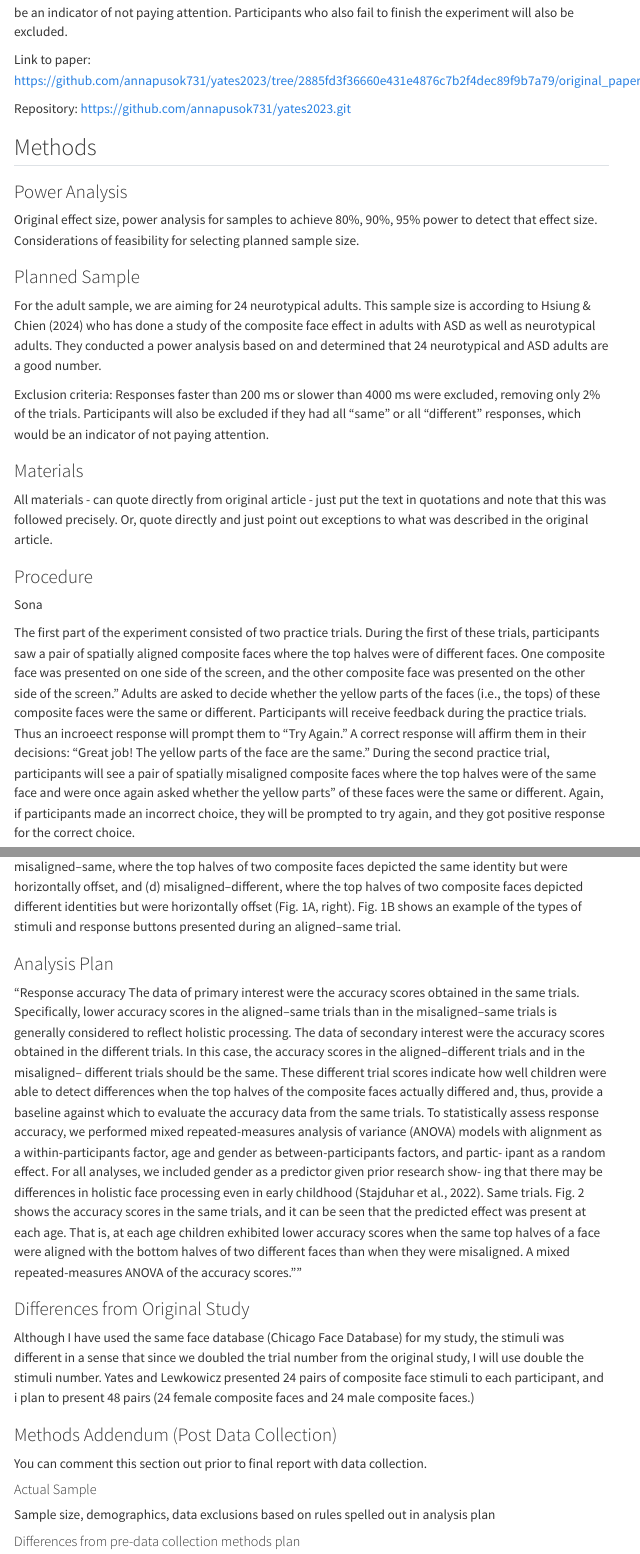
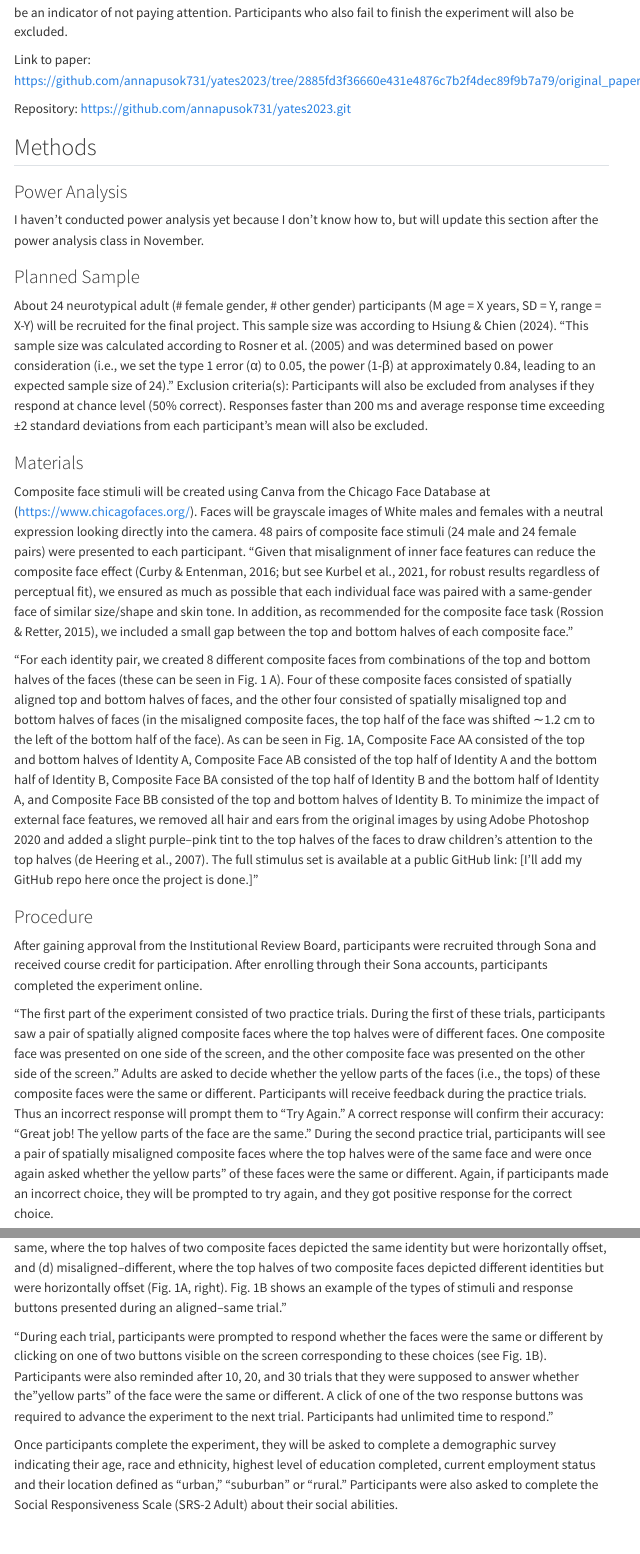
Before and after one commit to annapusok731/yates2023, a Quarto document (writeup/Replication Report Template.qmd): the page in a window 1100 px wide, from 1200 px down, and a second part further down, joined at a grey line. Rendered offline with R 4.5, knitr and Pandoc in place of Quarto, with nearby package versions; menus at the side of the page are left out.

Commit message:
methods_final_updates

```diff
--- a/writeup/Replication Report Template.qmd
+++ b/writeup/Replication Report Template.qmd
@@ -31,50 +31,39 @@ Repository: https://github.com/annapusok731/yates2023.git
 
 ### Power Analysis
 
-Original effect size, power analysis for samples to achieve 80%, 90%, 95% power to detect that effect size.  Considerations of feasibility for selecting planned sample size.
+I haven't conducted power analysis yet because I don't know how to, but will update this section after the power analysis class in November.
 
 ### Planned Sample
 
-For the adult sample, we are aiming for 24 neurotypical adults. This sample size is according to Hsiung & Chien (2024) who has done a study of the composite face effect in adults with ASD as well as neurotypical adults. They conducted a power analysis based on and determined that 24 neurotypical and ASD adults are a good number.
-
-Exclusion criteria: Responses faster than 200 ms or slower than 4000 ms were excluded, removing only 2% of the trials. Participants will also be excluded if they had all “same” or all “different” responses, which would be an indicator of not paying attention.
+About 24 neurotypical adult (# female gender, # other gender) participants (M age = X years, SD = Y, range = X-Y) will be recruited for the final project. This sample size was according to Hsiung & Chien (2024). "This sample size was calculated according to Rosner et al. (2005) and was determined based on power consideration (i.e., we set the type 1 error (α) to 0.05, the power (1-β) at approximately 0.84, leading to an expected sample size of 24)."
+Exclusion criteria(s): Participants will also be excluded from analyses if they respond at chance level (50% correct). Responses faster than 200 ms and average response time exceeding ±2 standard deviations from each participant's mean will also be excluded.
 
 ### Materials
+Composite face stimuli will be created using Canva from the Chicago Face Database at (https://www.chicagofaces.org/). Faces will be grayscale images of White males and females with a neutral expression looking directly into the camera. 48 pairs of composite face stimuli (24 male and 24 female pairs) were presented to each participant. "Given that misalignment of inner face features can reduce the composite face effect (Curby & Entenman, 2016; but see Kurbel et al., 2021, for robust results regardless of perceptual fit), we ensured as much as possible that each individual face was paired with a same-gender face of similar size/shape and skin tone. In addition, as recommended for the composite face task (Rossion & Retter, 2015), we included a small gap between the top and bottom halves of each composite face."
 
-All materials - can quote directly from original article - just put the text in quotations and note that this was followed precisely.  Or, quote directly and just point out exceptions to what was described in the original article.
+"For each identity pair, we created 8 different composite faces from combinations of the top and bottom halves of the faces (these can be seen in Fig. 1 A). Four of these composite faces consisted of spatially aligned top and bottom halves of faces, and the other four consisted of spatially misaligned top and bottom halves of faces (in the misaligned composite faces, the top half of the face was shifted ∼1.2 cm to the left of the bottom half of the face). As can be seen in Fig. 1A, Composite Face AA consisted of the top and bottom halves of Identity A, Composite Face AB consisted of the top half of Identity A and the bottom half of Identity B, Composite Face BA consisted of the top half of Identity B and the bottom half of Identity A, and Composite Face BB consisted of the top and bottom halves of Identity B. To minimize the impact of external face features, we removed all hair and ears from the original images by using Adobe Photoshop 2020 and added a slight purple–pink tint to the top halves of the faces to draw children’s attention to the top halves (de Heering et al., 2007). The full stimulus set is available at a public GitHub link: [I'll add my GitHub repo here once the project is done.]"
 
 ### Procedure
 
-Sona
+After gaining approval from the Institutional Review Board, participants were recruited through Sona and received course credit for participation. After enrolling through their Sona accounts, participants completed the experiment online.
 
-The first part of the experiment consisted of two practice trials. During the first of these trials, participants saw a pair of spatially aligned composite faces where the top halves were of different faces. One composite face was presented on one side of the screen, and the other composite face was presented on the other side of the screen."
-Adults are asked to decide whether the yellow parts of the faces (i.e., the tops) of these composite faces were the same or different. Participants will receive feedback during the practice trials. Thus an incroeect response will prompt them to "Try Again." A correct response will affirm them in their decisions: "Great job! The yellow parts of the face are the same." During the second practice trial, participants will see a pair of spatially misaligned composite faces where the top halves were of the same face and were once again asked whether the yellow parts” of these faces were the same or different. Again, if participants made an incorrect choice, they will be prompted to try again, and they got positive response for the correct choice.
+"The first part of the experiment consisted of two practice trials. During the first of these trials, participants saw a pair of spatially aligned composite faces where the top halves were of different faces. One composite face was presented on one side of the screen, and the other composite face was presented on the other side of the screen."
+Adults are asked to decide whether the yellow parts of the faces (i.e., the tops) of these composite faces were the same or different. Participants will receive feedback during the practice trials. Thus an incorrect response will prompt them to "Try Again." A correct response will confirm their accuracy: "Great job! The yellow parts of the face are the same." During the second practice trial, participants will see a pair of spatially misaligned composite faces where the top halves were of the same face and were once again asked whether the yellow parts” of these faces were the same or different. Again, if participants made an incorrect choice, they will be prompted to try again, and they got positive response for the correct choice.
 
-As soon as the practice trials were completed, the children were given 36 test trials during which we presented four different types of stimulus pairs. These pairs were (a) aligned–same, where the top halves of the two composite faces depicted the same identity (e.g., AA and AB) and where the top and bottom halves were horizontally aligned, (b) aligned–different, where the top halves of two composite faces depicted different identities (e.g., BA and AB) and where the top and bottom halves were horizontally aligned, (c) misaligned–same, where the top halves of two composite faces depicted the same identity but were horizontally offset, and (d) misaligned–different, where the top halves of two composite faces depicted different identities but were horizontally offset (Fig. 1A, right). Fig. 1B shows an example of the types of stimuli and response buttons presented during an aligned–same trial.
+After the practice trials are completed, adults were given 72 test trials during which "we presented four different types of stimulus pairs. These pairs were (a) aligned–same, where the top halves of the two composite faces depicted the same identity (e.g., AA and AB) and where the top and bottom halves were horizontally aligned, (b) aligned–different, where the top halves of two composite faces depicted different identities (e.g., BA and AB) and where the top and bottom halves were horizontally aligned, (c) misaligned–same, where the top halves of two composite faces depicted the same identity but were horizontally offset, and (d) misaligned–different, where the top halves of two composite faces depicted different identities but were horizontally offset (Fig. 1A, right). Fig. 1B shows an example of the types of stimuli and response buttons presented during an aligned–same trial."
+
+"During each trial, participants were prompted to respond whether the faces were the same or different by clicking on one of two buttons visible on the screen corresponding to these choices (see Fig. 1B). Participants were also reminded after 10, 20, and 30 trials that they were supposed to answer whether the "yellow parts” of the face were the same or different. A click of one of the two response buttons was required to advance the experiment to the next trial. Participants had unlimited time to respond."
+
+Once participants complete the experiment, they will be asked to complete a demographic survey indicating their age, race and ethnicity, highest level of education completed, current employment status and their location defined as "urban," "suburban" or "rural." Participants were also asked to complete the Social Responsiveness Scale (SRS-2 Adult) about their social abilities.
 
 ### Analysis Plan
 
 "Response accuracy
-The data of primary interest were the accuracy scores obtained in the same trials. Specifically, lower
-accuracy scores in the aligned–same trials than in the misaligned–same trials is generally considered to
-reflect holistic processing. The data of secondary interest were the accuracy scores obtained in the
-different trials. In this case, the accuracy scores in the aligned–different trials and in the misaligned–
-different trials should be the same. These different trial scores indicate how well children were able
-to detect differences when the top halves of the composite faces actually differed and, thus, provide
-a baseline against which to evaluate the accuracy data from the same trials. To statistically assess
-response accuracy, we performed mixed repeated-measures analysis of variance (ANOVA) models with
-alignment as a within-participants factor, age and gender as between-participants factors, and partic-
-ipant as a random effect. For all analyses, we included gender as a predictor given prior research show-
-ing that there may be differences in holistic face processing even in early childhood (Stajduhar et al.,
-2022).
-Same trials. Fig. 2 shows the accuracy scores in the same trials, and it can be seen that the predicted
-effect was present at each age. That is, at each age children exhibited lower accuracy scores when the
-same top halves of a face were aligned with the bottom halves of two different faces than when they
-were misaligned. A mixed repeated-measures ANOVA of the accuracy scores.""
+The data of primary interest were the accuracy scores obtained in the same trials. Specifically, lower accuracy scores in the aligned–same trials than in the misaligned–same trials is generally considered to reflect holistic processing. The data of secondary interest were the accuracy scores obtained in the different trials. In this case, the accuracy scores in the aligned–different trials and in the misaligned–different trials should be the same. These different trial scores indicate how well children were able to detect differences when the top halves of the composite faces actually differed and, thus, provide a baseline against which to evaluate the accuracy data from the same trials. To statistically assess response accuracy, we performed mixed repeated-measures analysis of variance (ANOVA) models with alignment as a within-participants factor, age and gender as between-participants factors, and participant as a random effect. For all analyses, we included gender as a predictor given prior research showing that there may be differences in holistic face processing even in early childhood (Stajduhar et al., 2022)."
 
 ### Differences from Original Study
 
-Although I have used the same face database (Chicago Face Database) for my study, the stimuli was different in a sense that since we doubled the trial number from the original study, I will use double the stimuli number. Yates and Lewkowicz presented 24 pairs of composite face stimuli to each participant, and i plan to present 48 pairs (24 female composite faces and 24 male composite faces.)
+My study diverged from Yates and Lewkowicz in a few methodological aspects. Although both studies used the Chicago Face Database, I doubled the stimulus presentation (given that my sample size included adults instead of children), showing participants 48 unique composite face pairs (evenly split between male and female faces) rather than 24. I also modified the attentional cue by replacing the original purple-pink tint applied to top face halves with a yellow tint for enhanced visibility. Additionally, I extended the dependent measures beyond the original study by recording reaction times, establishing RT-based exclusion criteria, and performing supplementary RT related analyses. Finally, I added a demographic questionnaire and the Social Responsiveness Scale (SRS-2 Adult) to assess participants social abilities.
 
 ### Methods Addendum (Post Data Collection)
 
```
Also changed, not shown: writeup/Replication Report Template.qmd (10 more changed lines).
